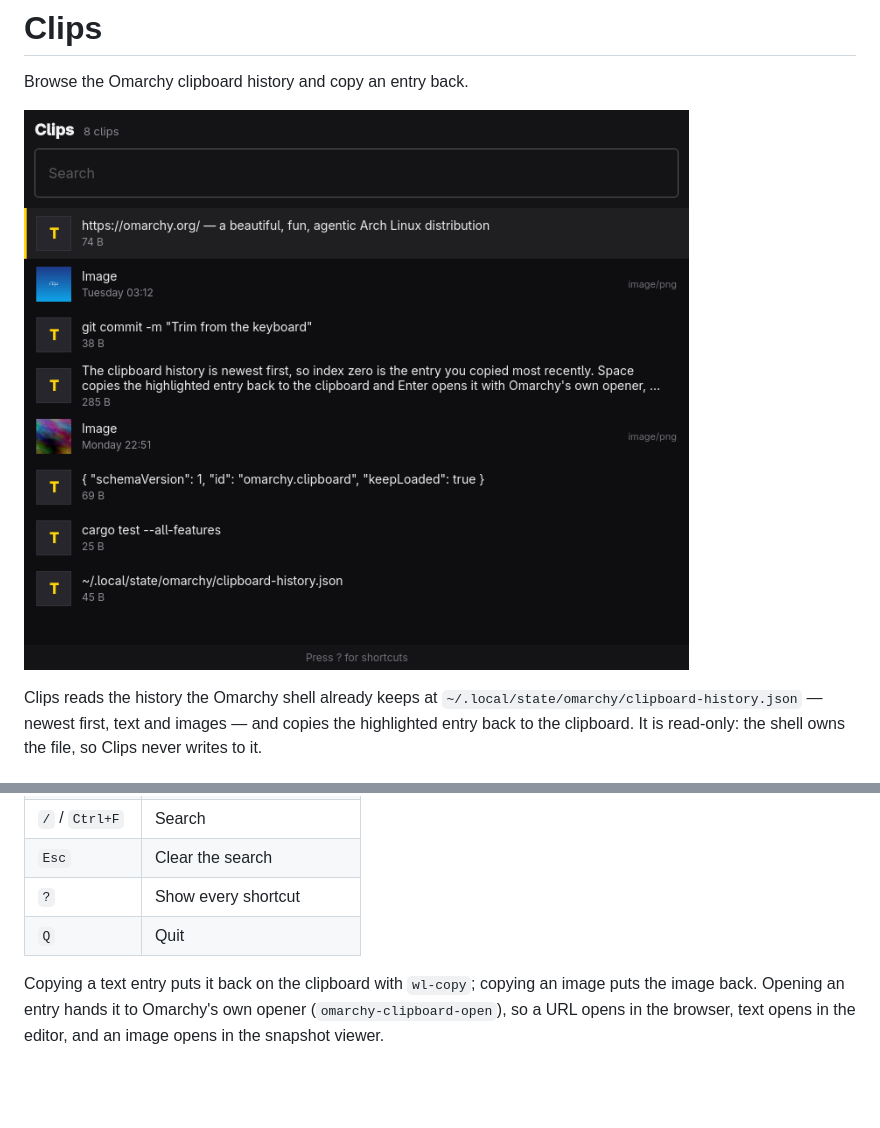
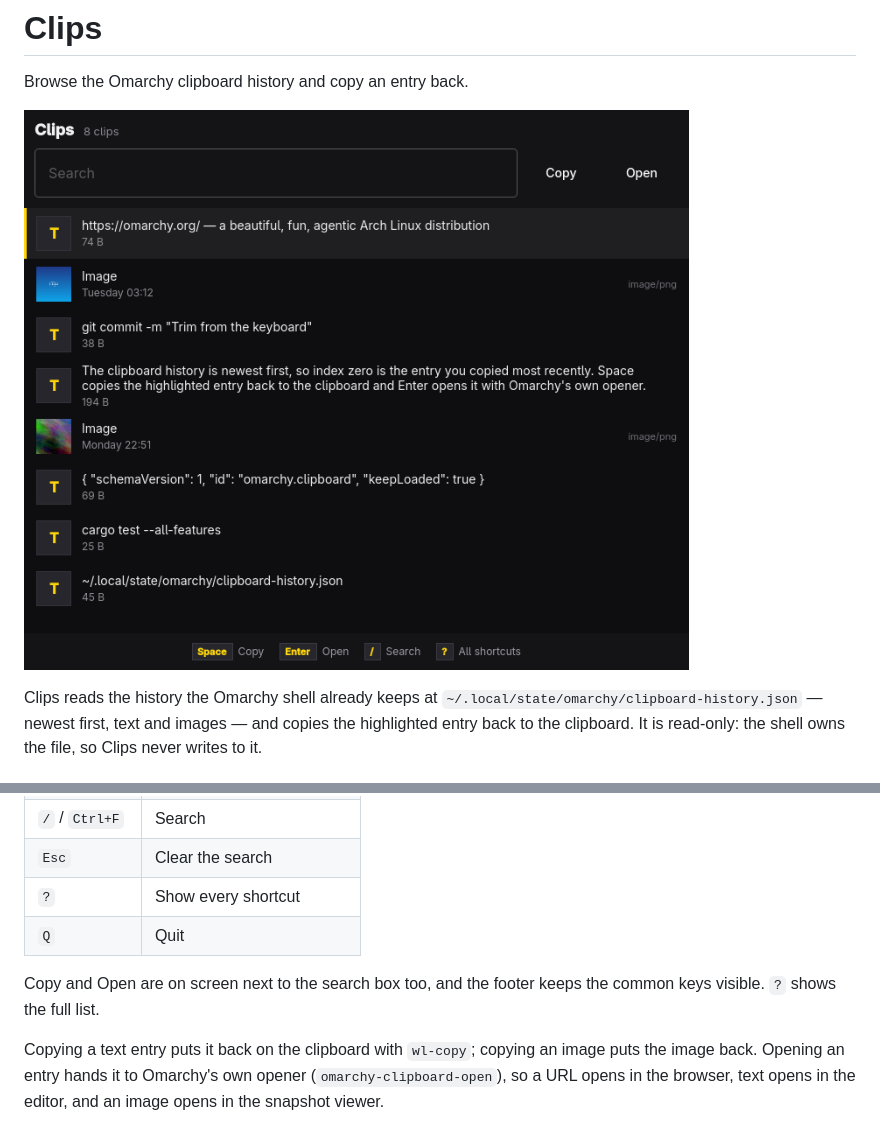
Before and after one commit to benfoos-code/clips, a Markdown page: README.md, 2 parts joined by grey strips. Rendered like a GitHub page; pictures changed too: screenshot.png; blank space fills up the shorter version.

Commit message:
Put the common commands on screen

```diff
--- a/README.md
+++ b/README.md
@@ -21,6 +21,9 @@ read-only: the shell owns the file, so Clips never writes to it.
 | `Esc`          | Clear the search                    |
 | `?`            | Show every shortcut                 |
 | `Q`            | Quit                                |
+
+Copy and Open are on screen next to the search box too, and the footer keeps
+the common keys visible. `?` shows the full list.
 
 Copying a text entry puts it back on the clipboard with `wl-copy`; copying an
 image puts the image back. Opening an entry hands it to Omarchy's own opener
```
Also changed, not shown: 3 other files.
